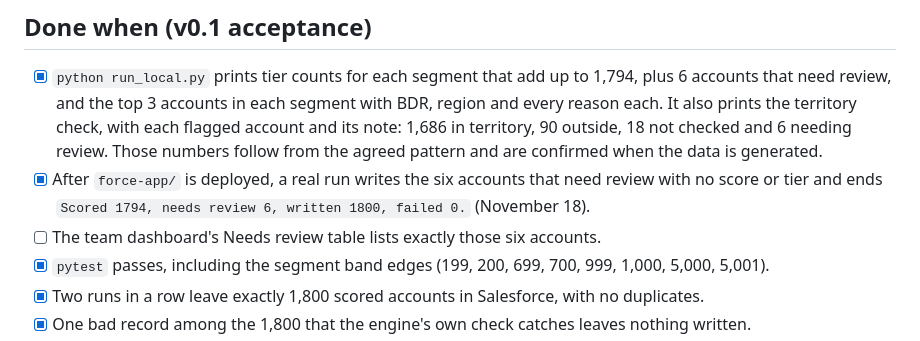
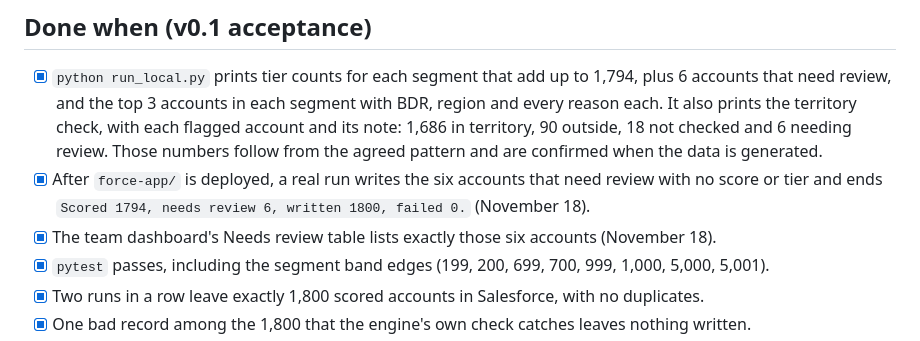
Before and after one commit to AymAbdalla/account-scoring-engine, a Markdown page: SPEC.md, the part around the change. Drawn GitHub-style.

```diff
--- a/SPEC.md
+++ b/SPEC.md
@@ -179,7 +179,7 @@ Salesforce credentials live in GitHub Actions secrets and a local `.env` file th
 
 - [x] `python run_local.py` prints tier counts for each segment that add up to 1,794, plus 6 accounts that need review, and the top 3 accounts in each segment with BDR, region and every reason each. It also prints the territory check, with each flagged account and its note: 1,686 in territory, 90 outside, 18 not checked and 6 needing review. Those numbers follow from the agreed pattern and are confirmed when the data is generated.
 - [x] After `force-app/` is deployed, a real run writes the six accounts that need review with no score or tier and ends `Scored 1794, needs review 6, written 1800, failed 0.` (November 18).
-- [ ] The team dashboard's Needs review table lists exactly those six accounts.
+- [x] The team dashboard's Needs review table lists exactly those six accounts (November 18).
 - [x] `pytest` passes, including the segment band edges (199, 200, 699, 700, 999, 1,000, 5,000, 5,001).
 - [x] Two runs in a row leave exactly 1,800 scored accounts in Salesforce, with no duplicates.
 - [x] One bad record among the 1,800 that the engine's own check catches leaves nothing written.
```
Also changed, not shown: CHANGELOG.md (+1 -1 lines), README.md (+5 -3 lines), docs/dashboard-my-accounts.png, docs/dashboard-needs-review.png (added), docs/dashboard-team-bdr.png, docs/dashboard-team.png.
